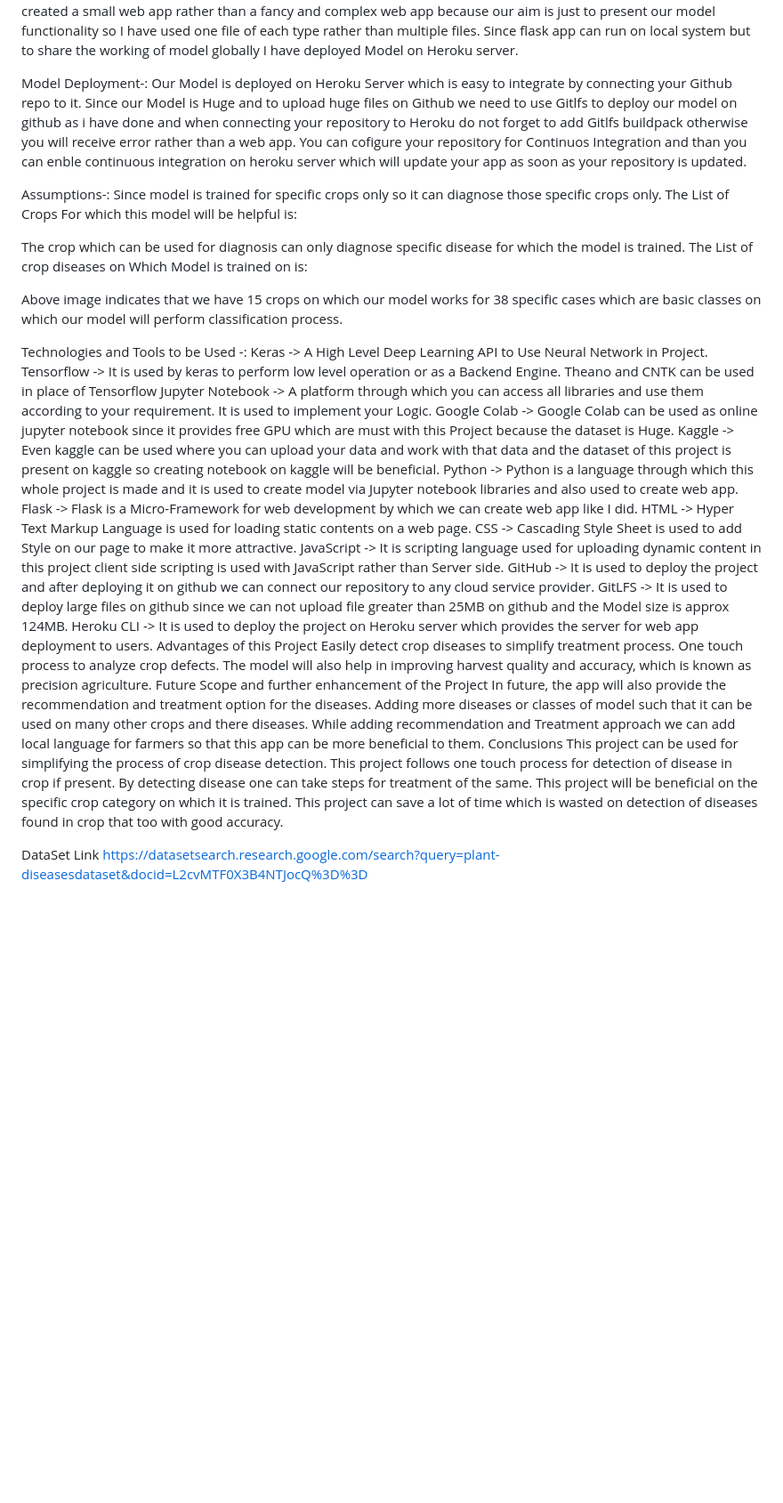
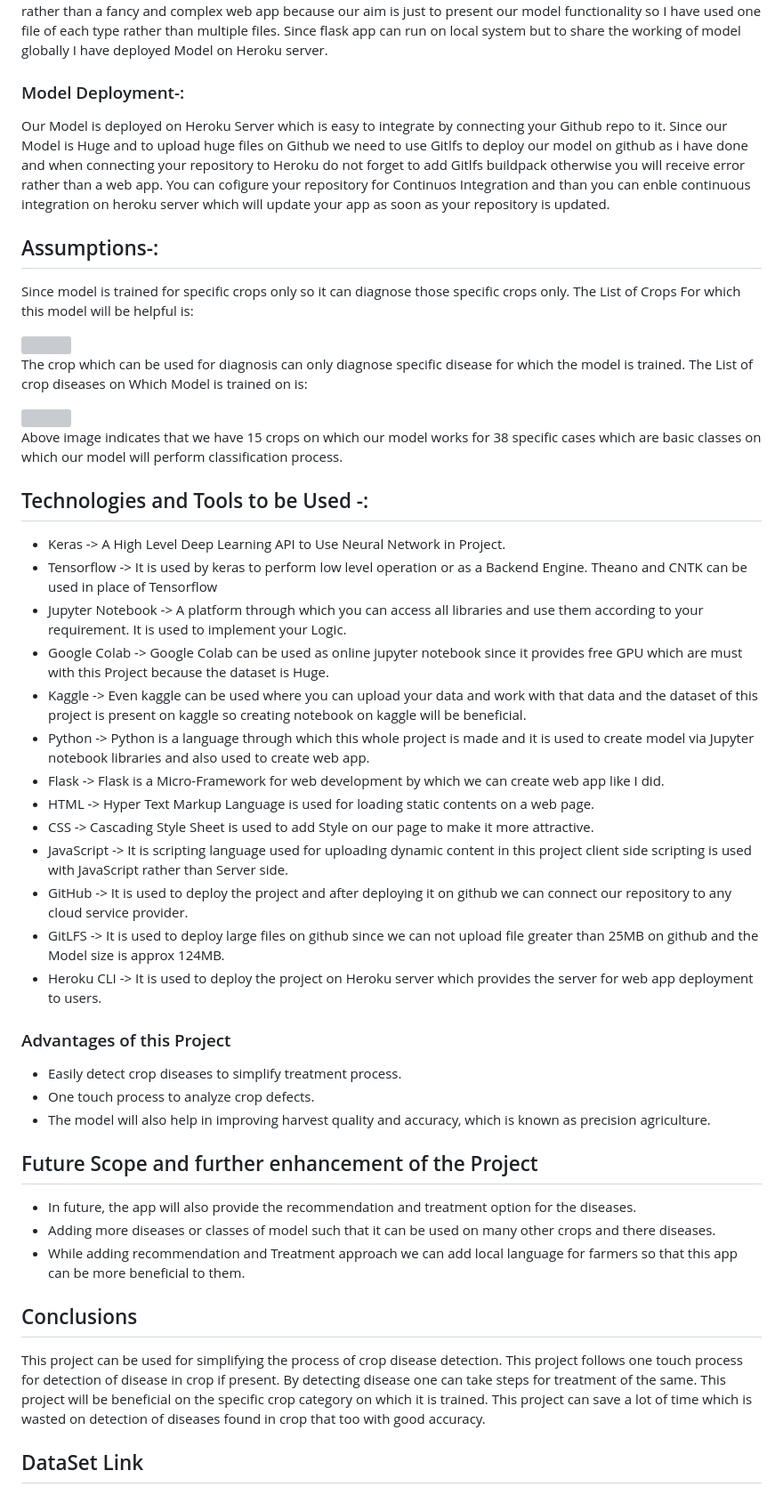
Before and after one commit to khansuniya/CodeClauseInternship_CropDiseaseIdentification, a Markdown page: README.md, the part around one of its changes. Shown at 89% size. Rendered like a GitHub page; blank space fills up the shorter version; grey boxes are pictures that could not be loaded.

```diff
--- a/README.md
+++ b/README.md
@@ -41,9 +41,11 @@ Web App Creation Using Flask-:
 Simple web app is created using flask which is a micro-framework for web app creation using python. For this one python file is created which is connected with multiple Javascript, HTML and CSS since I have created a small web app rather than a fancy and complex web app because our aim is just to present our model functionality so I have used one file of each type rather than multiple files. Since flask app can run on local system but to share the working of model globally I have deployed Model on Heroku server.
 
-Model Deployment-:
+### Model Deployment-:
+
 Our Model is deployed on Heroku Server which is easy to integrate by connecting your Github repo to it. Since our Model is Huge and to upload huge files on Github we need to use Gitlfs to deploy our model on github as i have done and when connecting your repository to Heroku do not forget to add Gitlfs buildpack otherwise you will receive error rather than a web app. You can cofigure your repository for Continuos Integration and than you can enble continuous integration on heroku server which will update your app as soon as your repository is updated.
 
-Assumptions-:
-Since model is trained for specific crops only so it can diagnose those specific crops only. The List of Crops For which this model will be helpful is:
+## Assumptions-:
+Since model is trained for specific crops only so it can diagnose those specific crops only.
+The List of Crops For which this model will be helpful is:
 
 
@@ -50,3 +53,4 @@ Since model is trained for specific crops only so it can diagnose those specific
 
-The crop which can be used for diagnosis can only diagnose specific disease for which the model is trained. The List of crop diseases on Which Model is trained on is:
+The crop which can be used for diagnosis can only diagnose specific disease for which the model is trained.
+The List of crop diseases on Which Model is trained on is:
 
@@ -54,30 +60,33 @@ The crop which can be used for diagnosis can only diagnose specific disease for
 
 Above image indicates that we have 15 crops on which our model works for 38 specific cases which are basic classes on which our model will perform classification process.
 
-Technologies and Tools to be Used -:
-Keras -> A High Level Deep Learning API to Use Neural Network in Project.
-Tensorflow -> It is used by keras to perform low level operation or as a Backend Engine. Theano and CNTK can be used in place of Tensorflow
-Jupyter Notebook -> A platform through which you can access all libraries and use them according to your requirement. It is used to implement your Logic.
-Google Colab -> Google Colab can be used as online jupyter notebook since it provides free GPU which are must with this Project because the dataset is Huge.
-Kaggle -> Even kaggle can be used where you can upload your data and work with that data and the dataset of this project is present on kaggle so creating notebook on kaggle will be beneficial.
-Python -> Python is a language through which this whole project is made and it is used to create model via Jupyter notebook libraries and also used to create web app.
-Flask -> Flask is a Micro-Framework for web development by which we can create web app like I did.
-HTML -> Hyper Text Markup Language is used for loading static contents on a web page.
-CSS -> Cascading Style Sheet is used to add Style on our page to make it more attractive.
-JavaScript -> It is scripting language used for uploading dynamic content in this project client side scripting is used with JavaScript rather than Server side.
-GitHub -> It is used to deploy the project and after deploying it on github we can connect our repository to any cloud service provider.
-GitLFS -> It is used to deploy large files on github since we can not upload file greater than 25MB on github and the Model size is approx 124MB.
-Heroku CLI -> It is used to deploy the project on Heroku server which provides the server for web app deployment to users.
-Advantages of this Project
-Easily detect crop diseases to simplify treatment process.
-One touch process to analyze crop defects.
-The model will also help in improving harvest quality and accuracy, which is known as precision agriculture.
-Future Scope and further enhancement of the Project
-In future, the app will also provide the recommendation and treatment option for the diseases.
-Adding more diseases or classes of model such that it can be used on many other crops and there diseases.
-While adding recommendation and Treatment approach we can add local language for farmers so that this app can be more beneficial to them.
-Conclusions
+
+## Technologies and Tools to be Used -:
+- Keras -> A High Level Deep Learning API to Use Neural Network in Project.
+- Tensorflow -> It is used by keras to perform low level operation or as a Backend Engine. Theano and CNTK can be used in place of Tensorflow
+- Jupyter Notebook -> A platform through which you can access all libraries and use them according to your requirement. It is used to implement your Logic.
+- Google Colab -> Google Colab can be used as online jupyter notebook since it provides free GPU which are must with this Project because the dataset is Huge.
+- Kaggle -> Even kaggle can be used where you can upload your data and work with that data and the dataset of this project is present on kaggle so creating notebook on kaggle will be beneficial.
+- Python -> Python is a language through which this whole project is made and it is used to create model via Jupyter notebook libraries and also used to create web app.
+- Flask -> Flask is a Micro-Framework for web development by which we can create web app like I did.
+- HTML -> Hyper Text Markup Language is used for loading static contents on a web page.
+- CSS -> Cascading Style Sheet is used to add Style on our page to make it more attractive.
+- JavaScript -> It is scripting language used for uploading dynamic content in this project client side scripting is used with JavaScript rather than Server side.
+- GitHub -> It is used to deploy the project and after deploying it on github we can connect our repository to any cloud service provider.
+- GitLFS -> It is used to deploy large files on github since we can not upload file greater than 25MB on github and the Model size is approx 124MB.
+- Heroku CLI -> It is used to deploy the project on Heroku server which provides the server for web app deployment to users.
+
+### Advantages of this Project
+- Easily detect crop diseases to simplify treatment process.
+- One touch process to analyze crop defects.
+- The model will also help in improving harvest quality and accuracy, which is known as precision agriculture.
+
+## Future Scope and further enhancement of the Project
+- In future, the app will also provide the recommendation and treatment option for the diseases.
+- Adding more diseases or classes of model such that it can be used on many other crops and there diseases.
+- While adding recommendation and Treatment approach we can add local language for farmers so that this app can be more beneficial to them.
+
+## Conclusions
 This project can be used for simplifying the process of crop disease detection. This project follows one touch process for detection of disease in crop if present. By detecting disease one can take steps for treatment of the same. This project will be beneficial on the specific crop category on which it is trained. This project can save a lot of time which is wasted on detection of diseases found in crop that too with good accuracy.
 
-DataSet Link
-https://datasetsearch.research.google.com/search?query=plant-diseasesdataset&docid=L2cvMTF0X3B4NTJocQ%3D%3D
+## DataSet Link
```
Also changed, not shown: other parts of README.md (+24 -21 lines).
